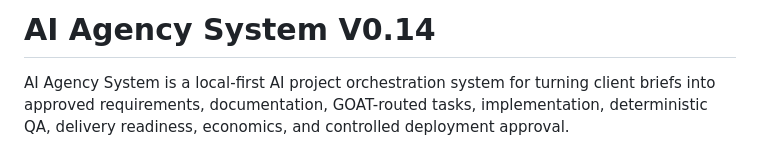
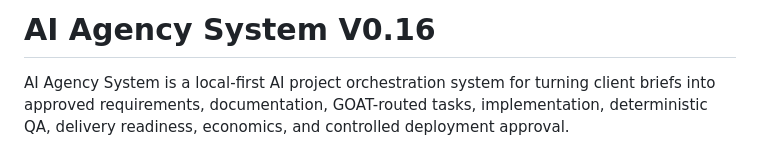
Before and after one commit to aabdridho/AI_Agency_System, a Markdown page: README.md, the part around the change. GitHub-like rendering.

Commit message:
docs: sync readme title for v0.16

```diff
--- a/README.md
+++ b/README.md
@@ -1,4 +1,4 @@
-# AI Agency System V0.14
+# AI Agency System V0.16
 
 AI Agency System is a local-first AI project orchestration system for turning client briefs into approved requirements, documentation, GOAT-routed tasks, implementation, deterministic QA, delivery readiness, economics, and controlled deployment approval.
 
```
